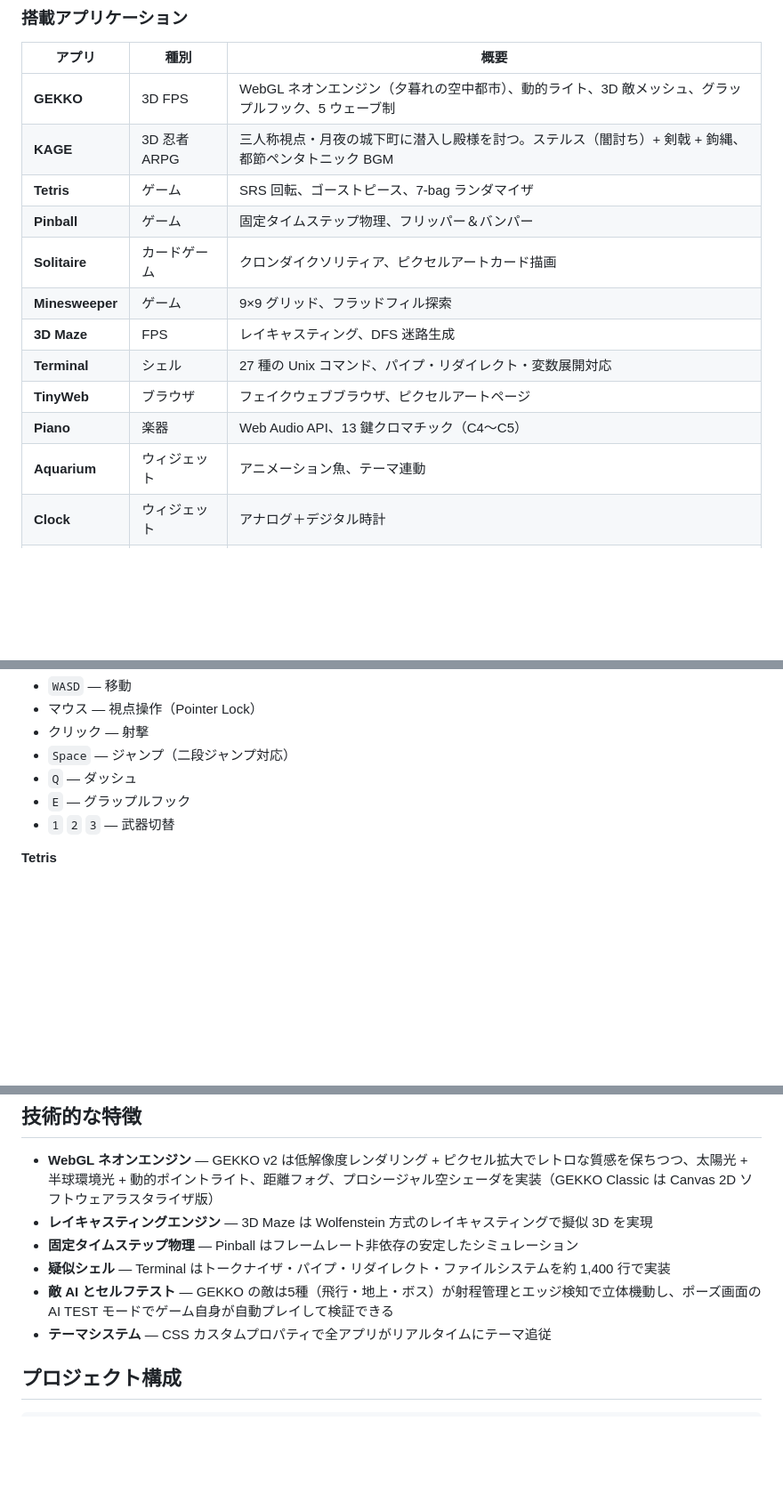
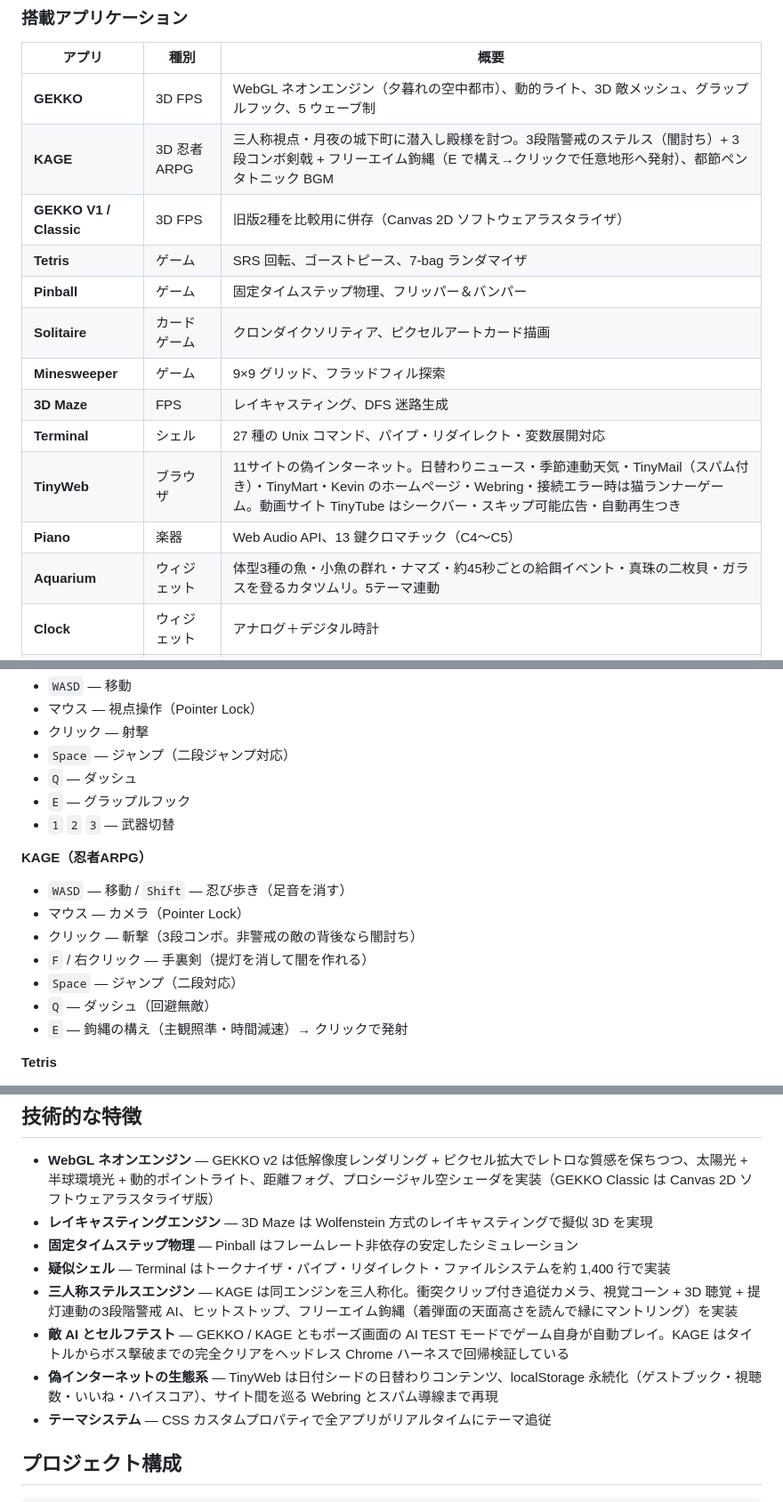
Before and after one commit to yang-san4/tinydesktop, a Markdown page: README.md, 3 parts joined by grey strips. Shown at 89% size. GitHub-like rendering; blank space fills up the shorter version.

Commit message:
Update README for KAGE, TinyWeb ecosystem, and current app lineup
Reflects the current state: 17 apps including the KAGE third-person
ninja ARPG with its controls, the 11-site TinyWeb fake internet, the
upgraded Aquarium, the legacy GEKKO builds kept for comparison, the
WebGL engines in the architecture notes, and the headless-Chrome
AI-self-play verification workflow.

Co-Authored-By: Claude Fable 5 <noreply@anthropic.com>

```diff
--- a/README.md
+++ b/README.md
@@ -31,16 +31,17 @@ Vapor / Wafuu / Mokume / Classic / Aqua — CSS カスタムプロパティに
 | アプリ | 種別 | 概要 |
 |--------|------|------|
 | **GEKKO** | 3D FPS | WebGL ネオンエンジン（夕暮れの空中都市）、動的ライト、3D 敵メッシュ、グラップルフック、5 ウェーブ制 |
-| **KAGE** | 3D 忍者ARPG | 三人称視点・月夜の城下町に潜入し殿様を討つ。ステルス（闇討ち）+ 剣戟 + 鉤縄、都節ペンタトニック BGM |
+| **KAGE** | 3D 忍者ARPG | 三人称視点・月夜の城下町に潜入し殿様を討つ。3段階警戒のステルス（闇討ち）+ 3段コンボ剣戟 + フリーエイム鉤縄（E で構え→クリックで任意地形へ発射）、都節ペンタトニック BGM |
+| **GEKKO V1 / Classic** | 3D FPS | 旧版2種を比較用に併存（Canvas 2D ソフトウェアラスタライザ） |
 | **Tetris** | ゲーム | SRS 回転、ゴーストピース、7-bag ランダマイザ |
 | **Pinball** | ゲーム | 固定タイムステップ物理、フリッパー＆バンパー |
 | **Solitaire** | カードゲーム | クロンダイクソリティア、ピクセルアートカード描画 |
 | **Minesweeper** | ゲーム | 9×9 グリッド、フラッドフィル探索 |
 | **3D Maze** | FPS | レイキャスティング、DFS 迷路生成 |
 | **Terminal** | シェル | 27 種の Unix コマンド、パイプ・リダイレクト・変数展開対応 |
-| **TinyWeb** | ブラウザ | フェイクウェブブラウザ、ピクセルアートページ |
+| **TinyWeb** | ブラウザ | 11サイトの偽インターネット。日替わりニュース・季節連動天気・TinyMail（スパム付き）・TinyMart・Kevin のホームページ・Webring・接続エラー時は猫ランナーゲーム。動画サイト TinyTube はシークバー・スキップ可能広告・自動再生つき |
 | **Piano** | 楽器 | Web Audio API、13 鍵クロマチック（C4〜C5） |
-| **Aquarium** | ウィジェット | アニメーション魚、テーマ連動 |
+| **Aquarium** | ウィジェット | 体型3種の魚・小魚の群れ・ナマズ・約45秒ごとの給餌イベント・真珠の二枚貝・ガラスを登るカタツムリ。5テーマ連動 |
 | **Clock** | ウィジェット | アナログ＋デジタル時計 |
 | **Calendar** | ウィジェット | 月送りカレンダー |
 | **Hourglass** | ウィジェット | 砂時計タイマー |
@@ -66,6 +67,15 @@ npx serve tinydesktop
 - `E` — グラップルフック
 - `1` `2` `3` — 武器切替
 
+**KAGE（忍者ARPG）**
+- `WASD` — 移動 / `Shift` — 忍び歩き（足音を消す）
+- マウス — カメラ（Pointer Lock）
+- クリック — 斬撃（3段コンボ。非警戒の敵の背後なら闇討ち）
+- `F` / 右クリック — 手裏剣（提灯を消して闇を作れる）
+- `Space` — ジャンプ（二段対応）
+- `Q` — ダッシュ（回避無敵）
+- `E` — 鉤縄の構え（主観照準・時間減速）→ クリックで発射
+
 **Tetris**
 - `←` `→` — 左右移動
 - `↓` — ソフトドロップ
@@ -87,7 +97,9 @@ npx serve tinydesktop
 - **レイキャスティングエンジン** — 3D Maze は Wolfenstein 方式のレイキャスティングで擬似 3D を実現
 - **固定タイムステップ物理** — Pinball はフレームレート非依存の安定したシミュレーション
 - **疑似シェル** — Terminal はトークナイザ・パイプ・リダイレクト・ファイルシステムを約 1,400 行で実装
-- **敵 AI とセルフテスト** — GEKKO の敵は5種（飛行・地上・ボス）が射程管理とエッジ検知で立体機動し、ポーズ画面の AI TEST モードでゲーム自身が自動プレイして検証できる
+- **三人称ステルスエンジン** — KAGE は同エンジンを三人称化。衝突クリップ付き追従カメラ、視覚コーン + 3D 聴覚 + 提灯連動の3段階警戒 AI、ヒットストップ、フリーエイム鉤縄（着弾面の天面高さを読んで縁にマントリング）を実装
+- **敵 AI とセルフテスト** — GEKKO / KAGE ともポーズ画面の AI TEST モードでゲーム自身が自動プレイ。KAGE はタイトルからボス撃破までの完全クリアをヘッドレス Chrome ハーネスで回帰検証している
+- **偽インターネットの生態系** — TinyWeb は日付シードの日替わりコンテンツ、localStorage 永続化（ゲストブック・視聴数・いいね・ハイスコア）、サイト間を巡る Webring とスパム導線まで再現
 - **テーマシステム** — CSS カスタムプロパティで全アプリがリアルタイムにテーマ追従
 
 ## プロジェクト構成
```
Also changed, not shown: other parts of README.md (+5 -2 lines).
